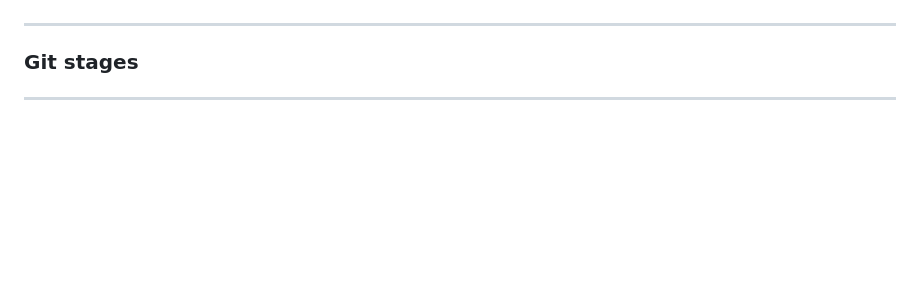
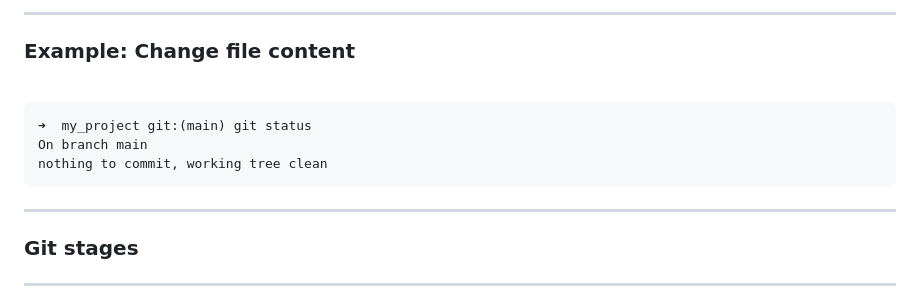
Before and after one commit to JulianKarlBauer/git_basics_slides, a Markdown page: main.md, the part around one of its changes. Rendered like a GitHub page; blank space fills up the shorter version.

````diff
--- a/main.md
+++ b/main.md
@@ -544,3 +636,14 @@ nothing to commit, working tree clean
+---
+
+### Example: Change file content
+
+<br>
+
+```properties
+➜  my_project git:(main) git status
+On branch main
+nothing to commit, working tree clean
+```
 
 ---
 
````
Also changed, not shown: other parts of main.md (+93 -1 lines).
